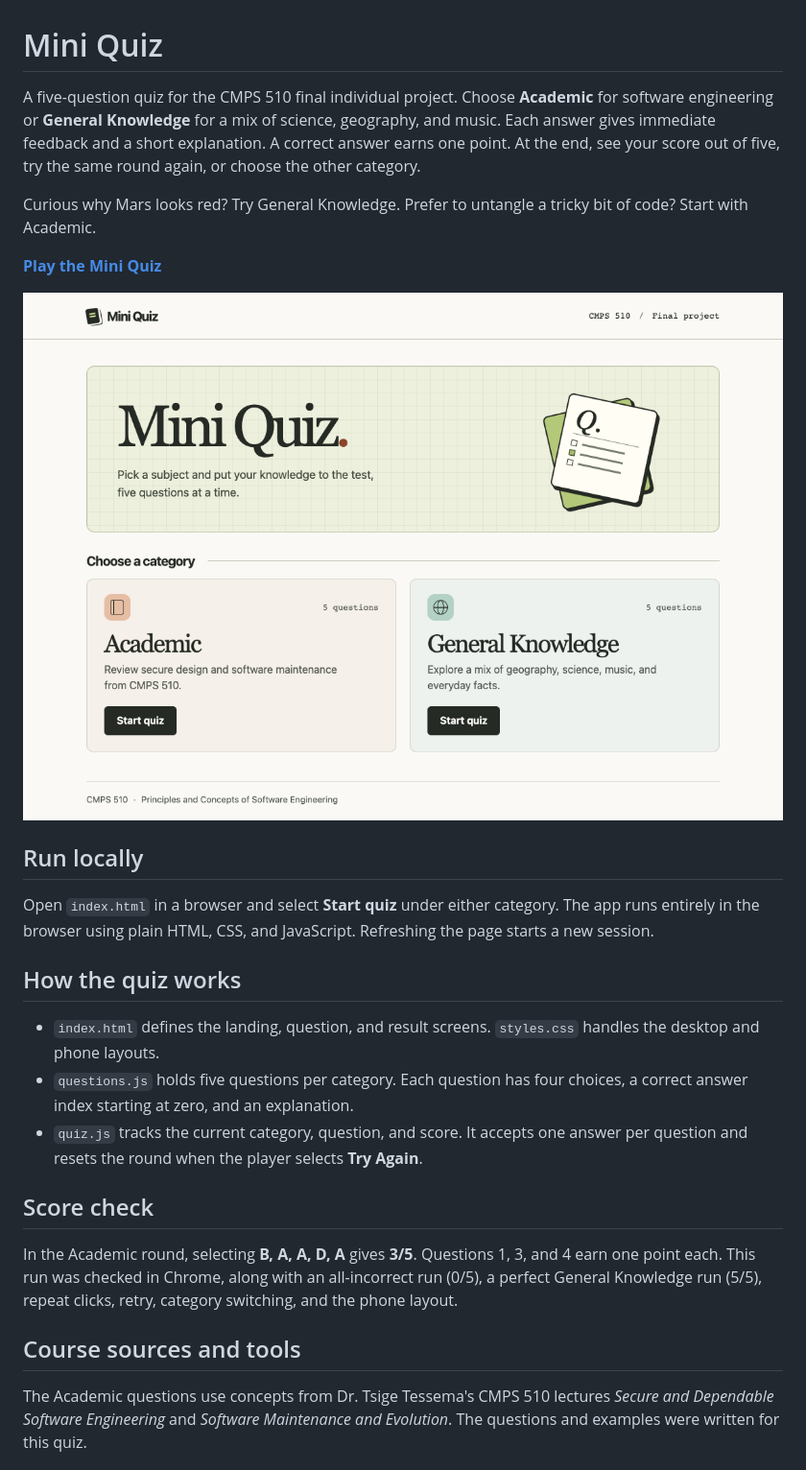
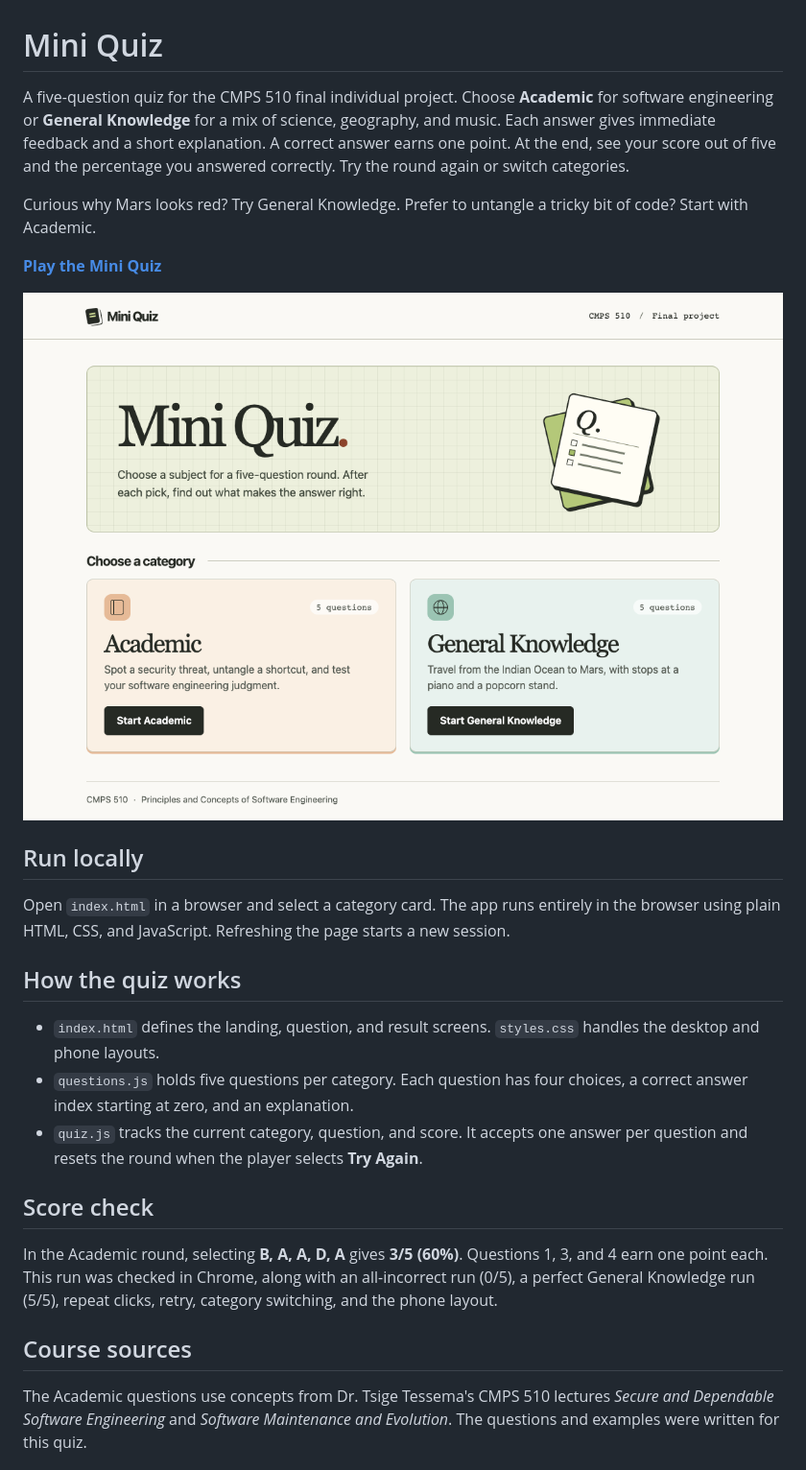
Before and after one commit to palash1765/cmps510-mini-quiz, a Markdown page: README.md, the part around the change. Shown at 96% size. Drawn GitHub-style; pictures changed too: preview.png.

Commit message:
Polish category cards, answer feedback, and quiz results

```diff
--- a/README.md
+++ b/README.md
@@ -1,6 +1,6 @@
 # Mini Quiz
 
-A five-question quiz for the CMPS 510 final individual project. Choose **Academic** for software engineering or **General Knowledge** for a mix of science, geography, and music. Each answer gives immediate feedback and a short explanation. A correct answer earns one point. At the end, see your score out of five, try the same round again, or choose the other category.
+A five-question quiz for the CMPS 510 final individual project. Choose **Academic** for software engineering or **General Knowledge** for a mix of science, geography, and music. Each answer gives immediate feedback and a short explanation. A correct answer earns one point. At the end, see your score out of five and the percentage you answered correctly. Try the round again or switch categories.
 
 Curious why Mars looks red? Try General Knowledge. Prefer to untangle a tricky bit of code? Start with Academic.
 
@@ -10,7 +10,7 @@ Curious why Mars looks red? Try General Knowledge. Prefer to untangle a tricky b
 
 ## Run locally
 
-Open `index.html` in a browser and select **Start quiz** under either category. The app runs entirely in the browser using plain HTML, CSS, and JavaScript. Refreshing the page starts a new session.
+Open `index.html` in a browser and select a category card. The app runs entirely in the browser using plain HTML, CSS, and JavaScript. Refreshing the page starts a new session.
 
 ## How the quiz works
 
@@ -20,8 +20,8 @@ Open `index.html` in a browser and select **Start quiz** under either category.
 
 ## Score check
 
-In the Academic round, selecting **B, A, A, D, A** gives **3/5**. Questions 1, 3, and 4 earn one point each. This run was checked in Chrome, along with an all-incorrect run (0/5), a perfect General Knowledge run (5/5), repeat clicks, retry, category switching, and the phone layout.
+In the Academic round, selecting **B, A, A, D, A** gives **3/5 (60%)**. Questions 1, 3, and 4 earn one point each. This run was checked in Chrome, along with an all-incorrect run (0/5), a perfect General Knowledge run (5/5), repeat clicks, retry, category switching, and the phone layout.
 
-## Course sources and tools
+## Course sources
 
 The Academic questions use concepts from Dr. Tsige Tessema's CMPS 510 lectures *Secure and Dependable Software Engineering* and *Software Maintenance and Evolution*. The questions and examples were written for this quiz.
```
Also changed, not shown: 4 other files.
